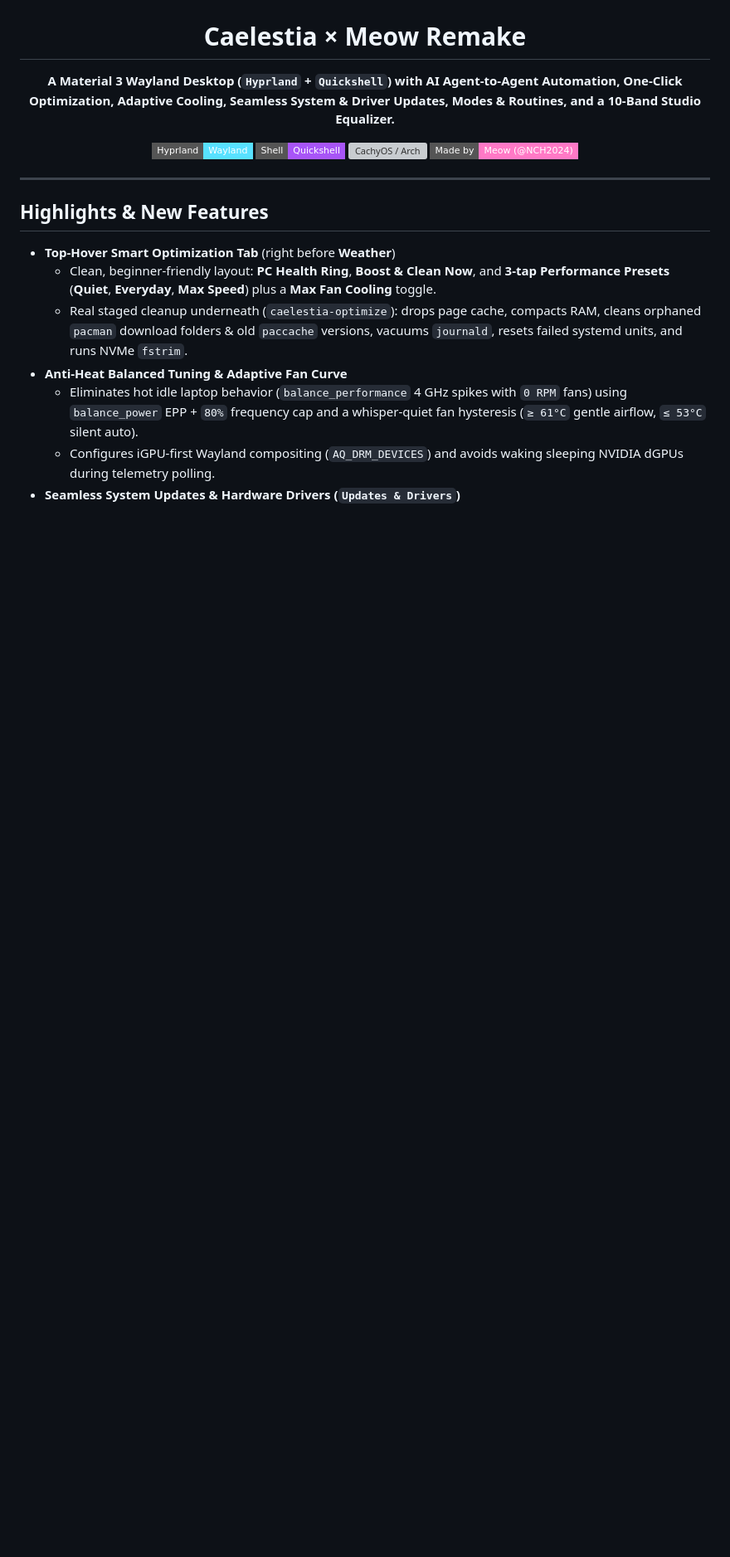
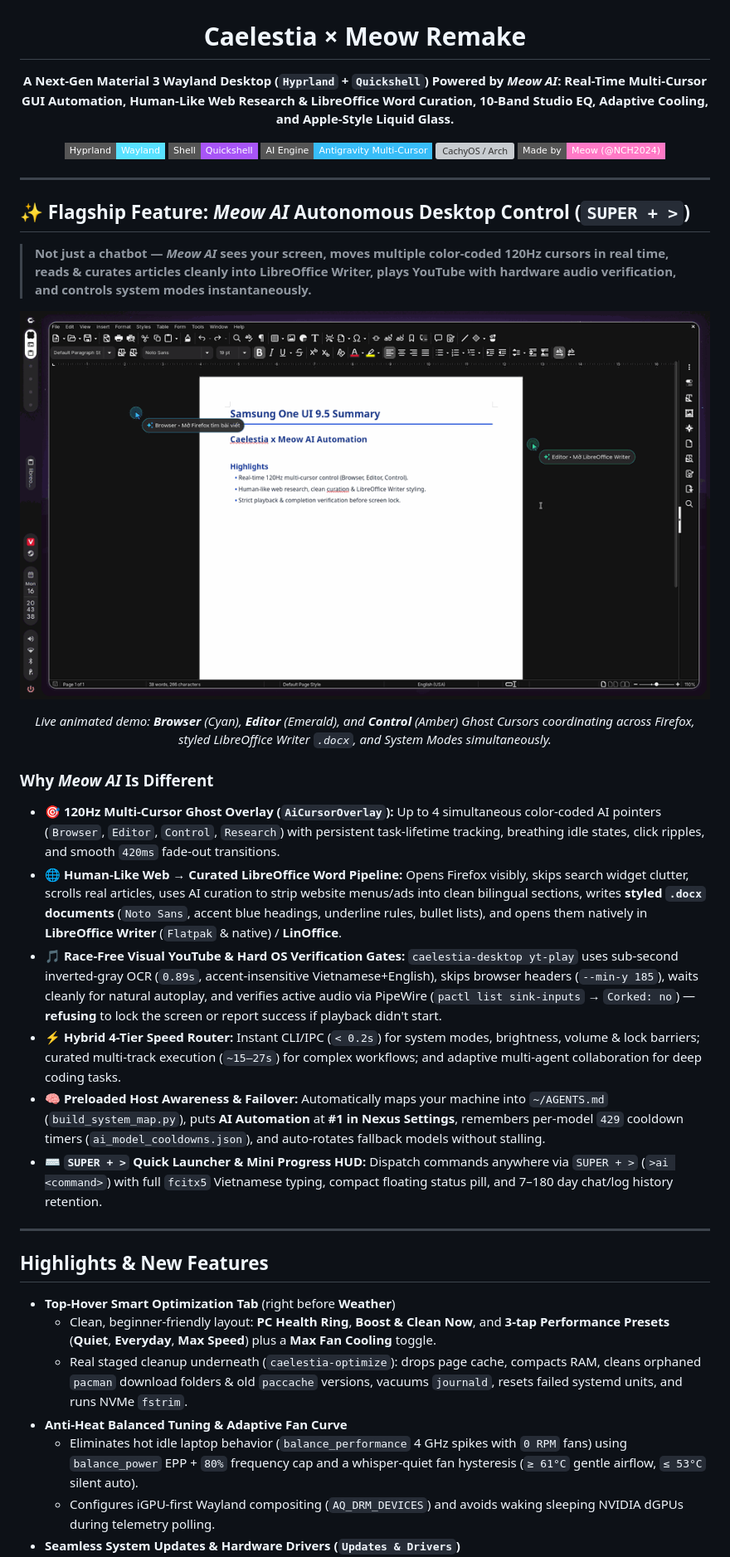
Before and after one commit to NCH2024/Caelestia-NCH2024, a Markdown page: README.md, the part around one of its changes. Shown at 83% size. Rendered like a GitHub page; pictures changed too: assets/screenshots/ai-demo.gif (added); badges without logos; blank space fills up the shorter version; grey boxes are pictures that could not be loaded.

Commit message:
feat(ui,docs): promote AI Automation to #1 top Settings tab, polish portable installer & add animated AI GIF demo in README

```diff
--- a/README.md
+++ b/README.md
@@ -8,14 +8,37 @@
 
 # Caelestia × Meow Remake
 
-**A Material 3 Wayland Desktop (`Hyprland` + `Quickshell`) with AI Agent-to-Agent Automation, One-Click Optimization, Adaptive Cooling, Seamless System & Driver Updates, Modes & Routines, and a 10-Band Studio Equalizer.**
+**A Next-Gen Material 3 Wayland Desktop (`Hyprland` + `Quickshell`) Powered by *Meow AI*: Real-Time Multi-Cursor GUI Automation, Human-Like Web Research & LibreOffice Word Curation, 10-Band Studio EQ, Adaptive Cooling, and Apple-Style Liquid Glass.**
 
 [![Hyprland](https://img.shields.io/badge/Hyprland-Wayland-58E1FF?style=flat-square&logo=hyprland&logoColor=white)](https://hyprland.org/)
 [![Quickshell](https://img.shields.io/badge/Shell-Quickshell-A855F7?style=flat-square)](https://quickshell.outfoxxed.me/)
+[![Meow AI](https://img.shields.io/badge/AI%20Engine-Antigravity%20Multi--Cursor-38BDF8?style=flat-square)](https://antigravity.google/)
 [![CachyOS / Arch](https://img.shields.io/badge/OS-CachyOS%20%2F%20Arch-1793D1?style=flat-square&logo=archlinux&logoColor=white)](https://cachyos.org/)
 [![Author](https://img.shields.io/badge/Made%20by-Meow%20(%40NCH2024)-FF79C6?style=flat-square&logo=github&logoColor=white)](https://github.com/NCH2024)
 
 </div>
+
+---
+
+## ✨ Flagship Feature: *Meow AI* Autonomous Desktop Control (`SUPER + >`)
+
+> **Not just a chatbot — *Meow AI* sees your screen, moves multiple color-coded 120Hz cursors in real time, reads & curates articles cleanly into LibreOffice Writer, plays YouTube with hardware audio verification, and controls system modes instantaneously.**
+
+<div align="center">
+
+![Meow AI Real-Time Multi-Cursor & LibreOffice Demo](assets/screenshots/ai-demo.gif)
+
+*Live animated demo: **Browser** (Cyan), **Editor** (Emerald), and **Control** (Amber) Ghost Cursors coordinating across Firefox, styled LibreOffice Writer `.docx`, and System Modes simultaneously.*
+
+</div>
+
+### Why *Meow AI* Is Different
+- **🎯 120Hz Multi-Cursor Ghost Overlay (`AiCursorOverlay`):** Up to 4 simultaneous color-coded AI pointers (`Browser`, `Editor`, `Control`, `Research`) with persistent task-lifetime tracking, breathing idle states, click ripples, and smooth `420ms` fade-out transitions.
+- **🌐 Human-Like Web → Curated LibreOffice Word Pipeline:** Opens Firefox visibly, skips search widget clutter, scrolls real articles, uses AI curation to strip website menus/ads into clean bilingual sections, writes **styled `.docx` documents** (`Noto Sans`, accent blue headings, underline rules, bullet lists), and opens them natively in **LibreOffice Writer** (`Flatpak` & native) / **LinOffice**.
+- **🎵 Race-Free Visual YouTube & Hard OS Verification Gates:** `caelestia-desktop yt-play` uses sub-second inverted-gray OCR (`0.89s`, accent-insensitive Vietnamese+English), skips browser headers (`--min-y 185`), waits cleanly for natural autoplay, and verifies active audio via PipeWire (`pactl list sink-inputs` → `Corked: no`) — **refusing** to lock the screen or report success if playback didn't start.
+- **⚡ Hybrid 4-Tier Speed Router:** Instant CLI/IPC (`< 0.2s`) for system modes, brightness, volume & lock barriers; curated multi-track execution (`~15–27s`) for complex workflows; and adaptive multi-agent collaboration for deep coding tasks.
+- **🧠 Preloaded Host Awareness & Failover:** Automatically maps your machine into `~/AGENTS.md` (`build_system_map.py`), puts **AI Automation** at **#1 in Nexus Settings**, remembers per-model `429` cooldown timers (`ai_model_cooldowns.json`), and auto-rotates fallback models without stalling.
+- **⌨️ `SUPER + >` Quick Launcher & Mini Progress HUD:** Dispatch commands anywhere via `SUPER + >` (`>ai <command>`) with full `fcitx5` Vietnamese typing, compact floating status pill, and 7–180 day chat/log history retention.
 
 ---
 
```
Also changed, not shown: other parts of README.md (+10 -9 lines), 18 other files.
